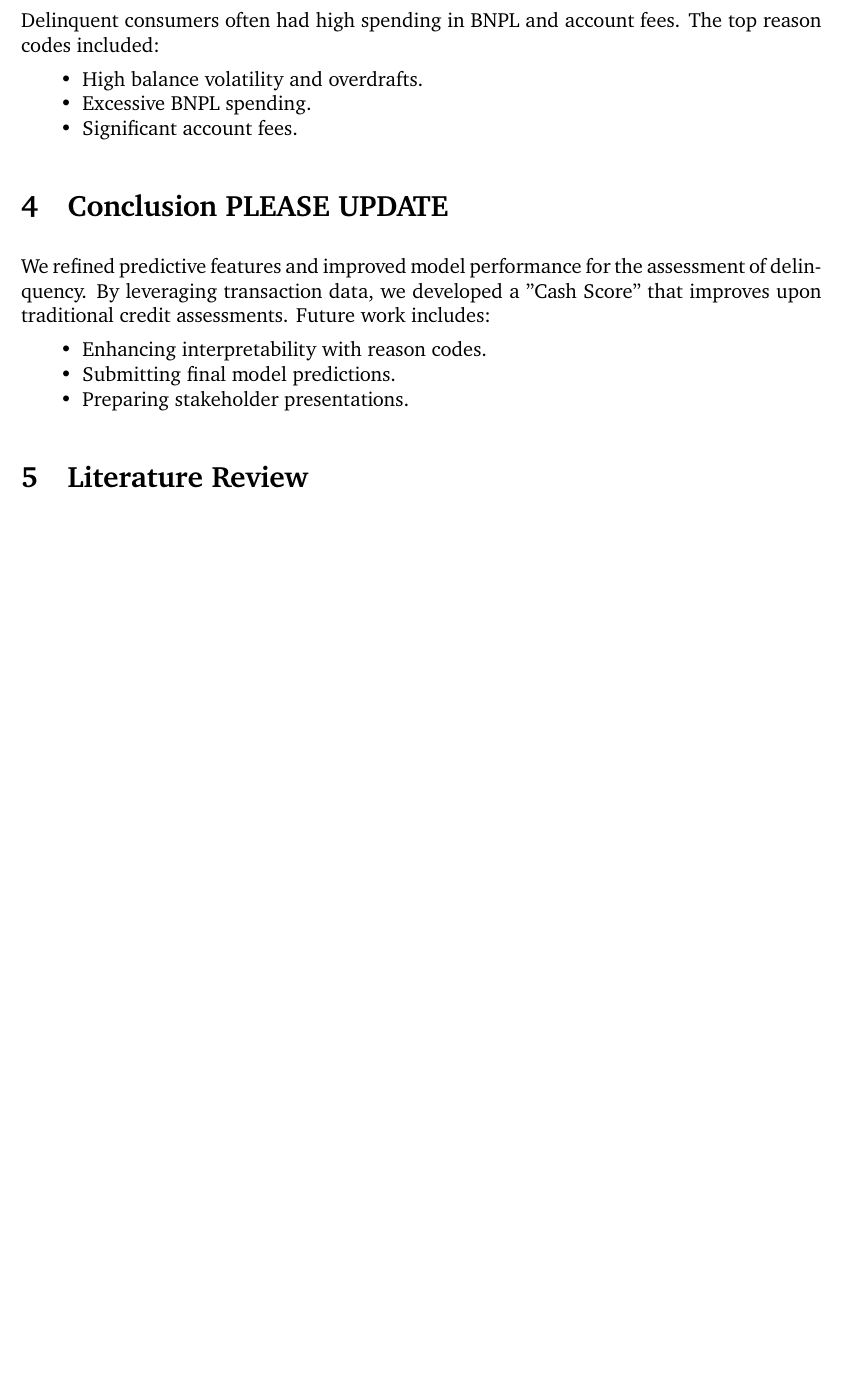
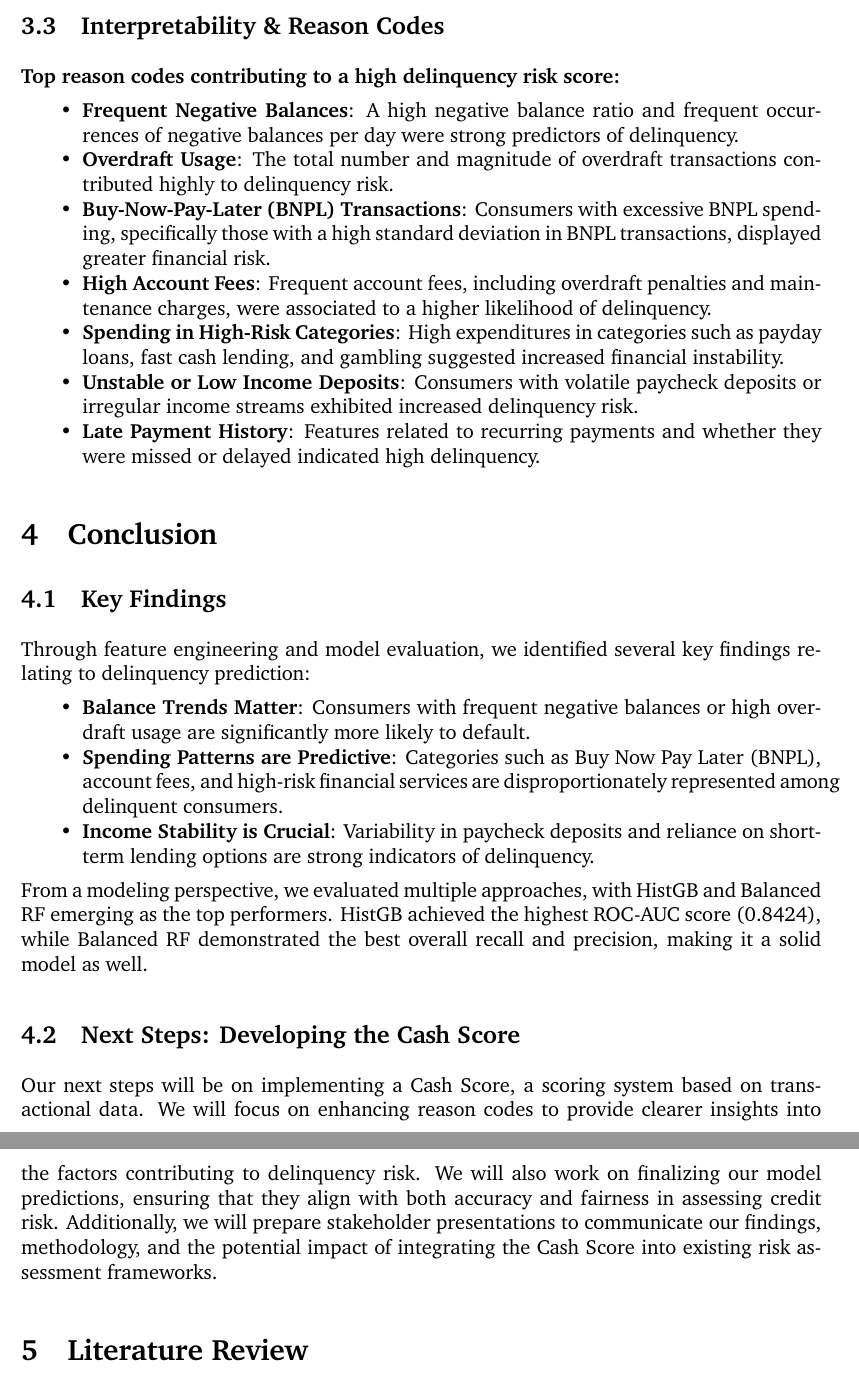
Before and after one commit to hillarychang/dsc180b-capstone-q2, a LaTeX paper (report/report.tex): part of page 10 of 13 before the commit and two parts of pages 10 and 11 of 14 after it, the two joined at a grey line, cut at the place of the change, the shorter picture padded with empty space. Compiled offline with XeLaTeX; a missing font is replaced by an installed copy or a similar font.

Commit message:
report finalized

```diff
--- a/report/report.tex
+++ b/report/report.tex
@@ -299,21 +299,53 @@ Apart from standard classification metrics, training and prediction time are cru
 \end{table}
 
 
-\subsection{Interpretability \& Reason Codes PLEASE UPDATE}
-Delinquent consumers often had high spending in BNPL and account fees. The top reason codes included:
+% \subsection{Interpretability \& Reason Codes PLEASE UPDATE}
+% Delinquent consumers often had high spending in BNPL and account fees. The top reason codes included:
+% \begin{itemize}
+%     \item High balance volatility and overdrafts.
+%     \item Excessive BNPL spending.
+%     \item Significant account fees.
+% \end{itemize}
+
+\subsection{Interpretability \& Reason Codes}
+
+\textbf{Top reason codes contributing to a high delinquency risk score:}
+
 \begin{itemize}
-    \item High balance volatility and overdrafts.
-    \item Excessive BNPL spending.
-    \item Significant account fees.
+    \item \textbf{Frequent Negative Balances}: A high negative balance ratio and frequent occurrences of negative balances per day were strong predictors of delinquency.
+
+    \item \textbf{Overdraft Usage}: The total number and magnitude of overdraft transactions contributed highly to delinquency risk.
+
+    \item \textbf{Buy-Now-Pay-Later (BNPL) Transactions}: Consumers with excessive BNPL spending, specifically those with a high standard deviation in BNPL transactions, displayed greater financial risk.
+
+    \item \textbf{High Account Fees}: Frequent account fees, including overdraft penalties and maintenance charges, were associated to a higher likelihood of delinquency.
+
+    \item \textbf{Spending in High-Risk Categories}: High expenditures in categories such as payday loans, fast cash lending, and gambling suggested increased financial instability.
+
+    \item \textbf{Unstable or Low Income Deposits}: Consumers with volatile paycheck deposits or irregular income streams exhibited increased delinquency risk.
+
+    \item \textbf{Late Payment History}: Features related to recurring payments and whether they were missed or delayed indicated high delinquency.
+
 \end{itemize}
 
-\section{Conclusion PLEASE UPDATE}
-We refined predictive features and improved model performance for the assessment of delinquency. By leveraging transaction data, we developed a "Cash Score" that improves upon traditional credit assessments. Future work includes:
+
+\section{Conclusion}
+
+\subsection{Key Findings}
+
+Through feature engineering and model evaluation, we identified several key findings relating to delinquency prediction:
+
 \begin{itemize}
-    \item Enhancing interpretability with reason codes.
-    \item Submitting final model predictions.
-    \item Preparing stakeholder presentations.
+    \item \textbf{Balance Trends Matter}: Consumers with frequent negative balances or high overdraft usage are significantly more likely to default.
+    \item \textbf{Spending Patterns are Predictive}: Categories such as Buy Now Pay Later (BNPL), account fees, and high-risk financial services are disproportionately represented among delinquent consumers.
+    \item \textbf{Income Stability is Crucial}: Variability in paycheck deposits and reliance on short-term lending options are strong indicators of delinquency.
 \end{itemize}
+
+From a modeling perspective, we evaluated multiple approaches, with HistGB and Balanced RF emerging as the top performers. HistGB achieved the highest ROC-AUC score (0.8424), while Balanced RF demonstrated the best overall recall and precision, making it a solid model as well.
+
+\subsection{Next Steps: Developing the Cash Score}
+
+Our next steps will be on implementing a Cash Score, a scoring system based on transactional data. We will focus on enhancing reason codes to provide clearer insights into the factors contributing to delinquency risk. We will also work on finalizing our model predictions, ensuring that they align with both accuracy and fairness in assessing credit risk. Additionally, we will prepare stakeholder presentations to communicate our findings, methodology, and the potential impact of integrating the Cash Score into existing risk assessment frameworks.
 
 %%%%%%%%%%%%%%%%%%%%%%%%%%%%%%%%%%%%%%%%%%%%%%%%%%%%%%%%
 %%%% Literature Review and Prior Work
```
Also changed, not shown: report/report.tex (4 more changed lines).
